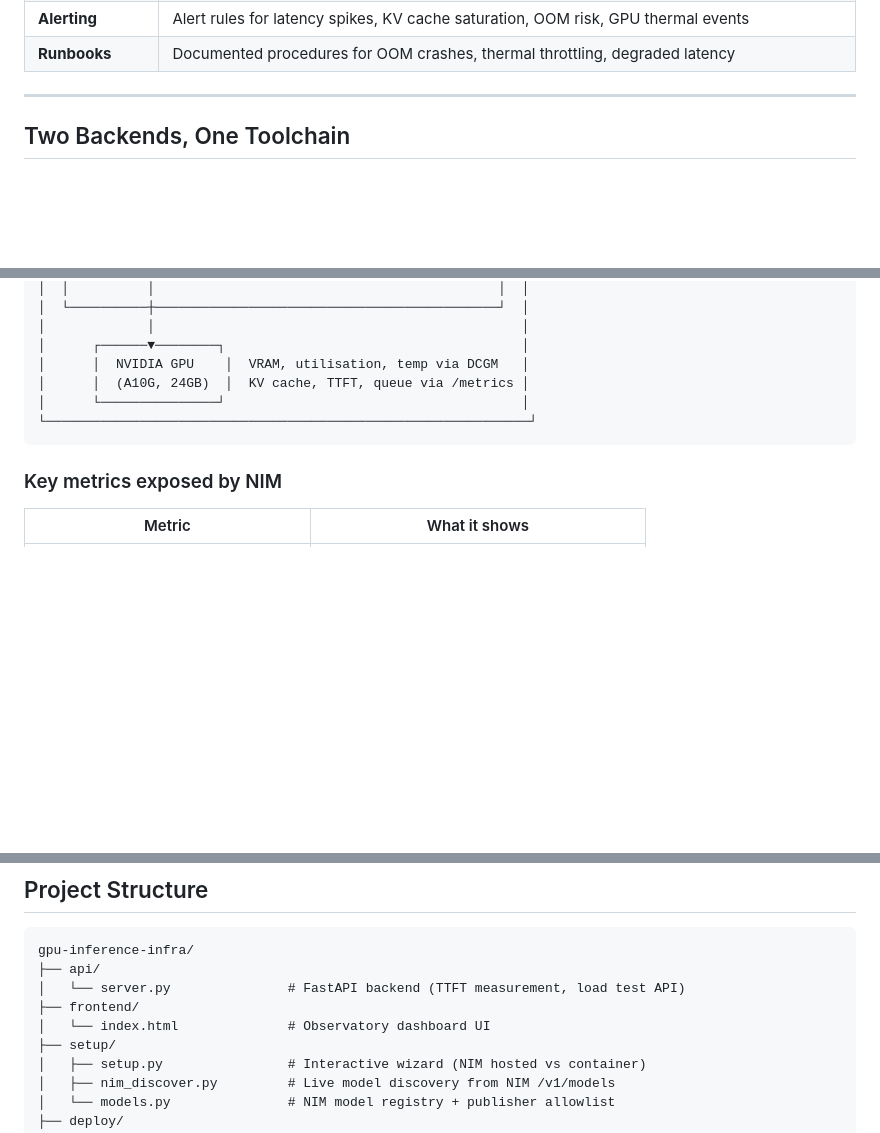
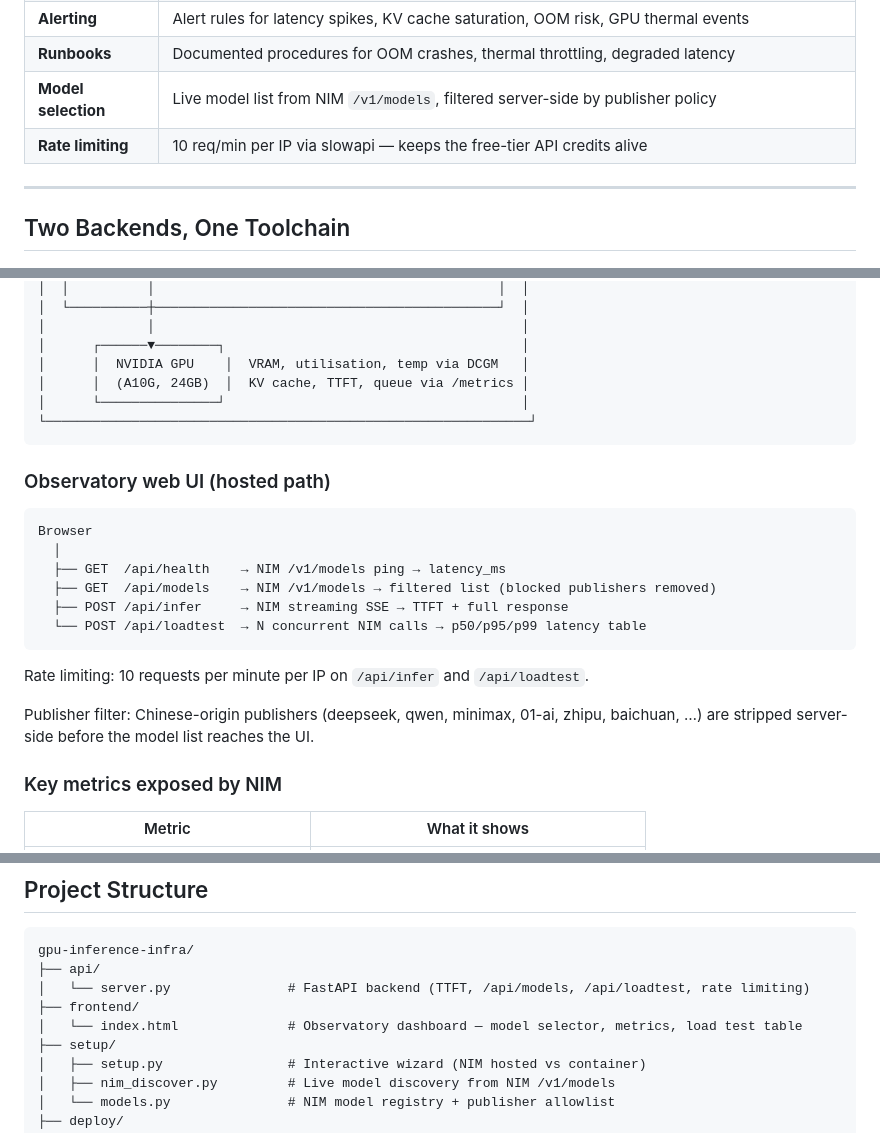
Before and after one commit to Vishakadatta/gpu-inference-infra, a Markdown page: README.md, 3 parts joined by grey strips. Drawn GitHub-style; blank space fills up the shorter version.

Commit message:
docs: update README to reflect live Observatory UI, model selector, and rate limiting

````diff
--- a/README.md
+++ b/README.md
@@ -20,6 +20,8 @@ The project demonstrates everything that surrounds an LLM inference service in p
 | **Metrics** | Prometheus scraping `vllm:time_to_first_token_seconds`, `vllm:kv_cache_usage_perc`, GPU hardware metrics via DCGM Exporter |
 | **Alerting** | Alert rules for latency spikes, KV cache saturation, OOM risk, GPU thermal events |
 | **Runbooks** | Documented procedures for OOM crashes, thermal throttling, degraded latency |
+| **Model selection** | Live model list from NIM `/v1/models`, filtered server-side by publisher policy |
+| **Rate limiting** | 10 req/min per IP via slowapi — keeps the free-tier API credits alive |
 
 ---
 
@@ -114,6 +116,21 @@ make monitor        # start GPU metrics daemon
 └──────────────────────────────────────────────────────────────┘
 ```
 
+### Observatory web UI (hosted path)
+
+```
+Browser
+  │
+  ├── GET  /api/health    → NIM /v1/models ping → latency_ms
+  ├── GET  /api/models    → NIM /v1/models → filtered list (blocked publishers removed)
+  ├── POST /api/infer     → NIM streaming SSE → TTFT + full response
+  └── POST /api/loadtest  → N concurrent NIM calls → p50/p95/p99 latency table
+```
+
+Rate limiting: 10 requests per minute per IP on `/api/infer` and `/api/loadtest`.
+
+Publisher filter: Chinese-origin publishers (deepseek, qwen, minimax, 01-ai, zhipu, baichuan, …) are stripped server-side before the model list reaches the UI.
+
 ### Key metrics exposed by NIM
 
 | Metric | What it shows |
@@ -134,9 +151,9 @@ make monitor        # start GPU metrics daemon
 ```
 gpu-inference-infra/
 ├── api/
-│   └── server.py               # FastAPI backend (TTFT measurement, load test API)
+│   └── server.py               # FastAPI backend (TTFT, /api/models, /api/loadtest, rate limiting)
 ├── frontend/
-│   └── index.html              # Observatory dashboard UI
+│   └── index.html              # Observatory dashboard — model selector, metrics, load test table
 ├── setup/
 │   ├── setup.py                # Interactive wizard (NIM hosted vs container)
 │   ├── nim_discover.py         # Live model discovery from NIM /v1/models
````
Also changed, not shown: other parts of README.md (+2 -0 lines).
